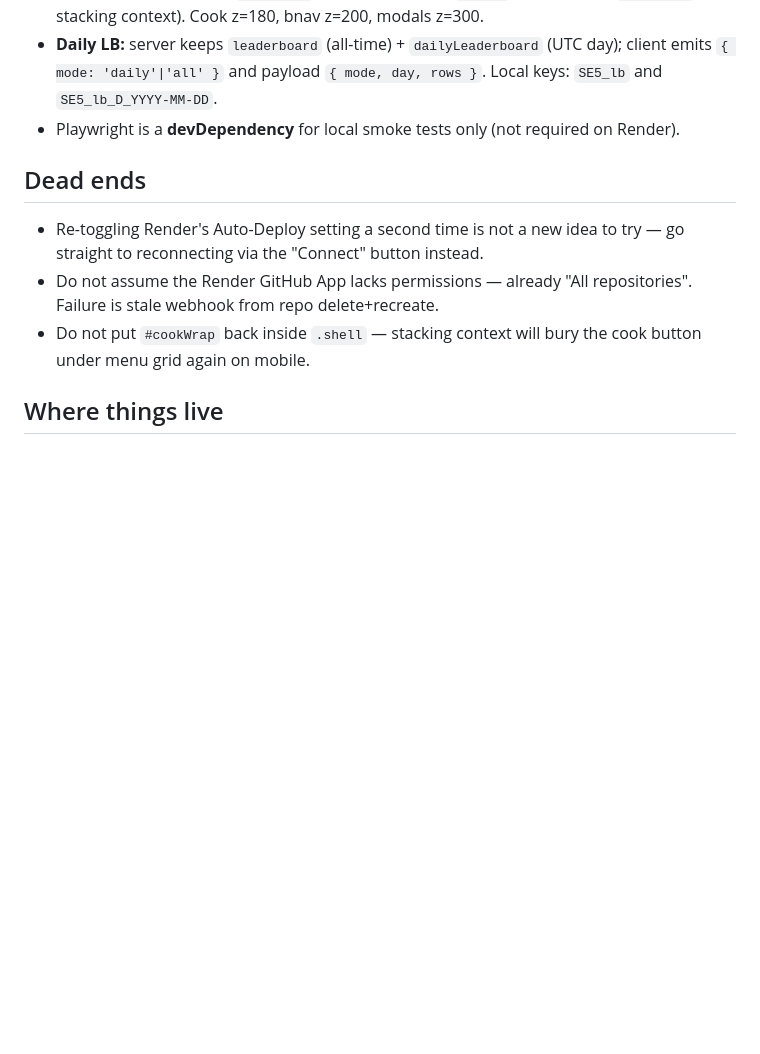
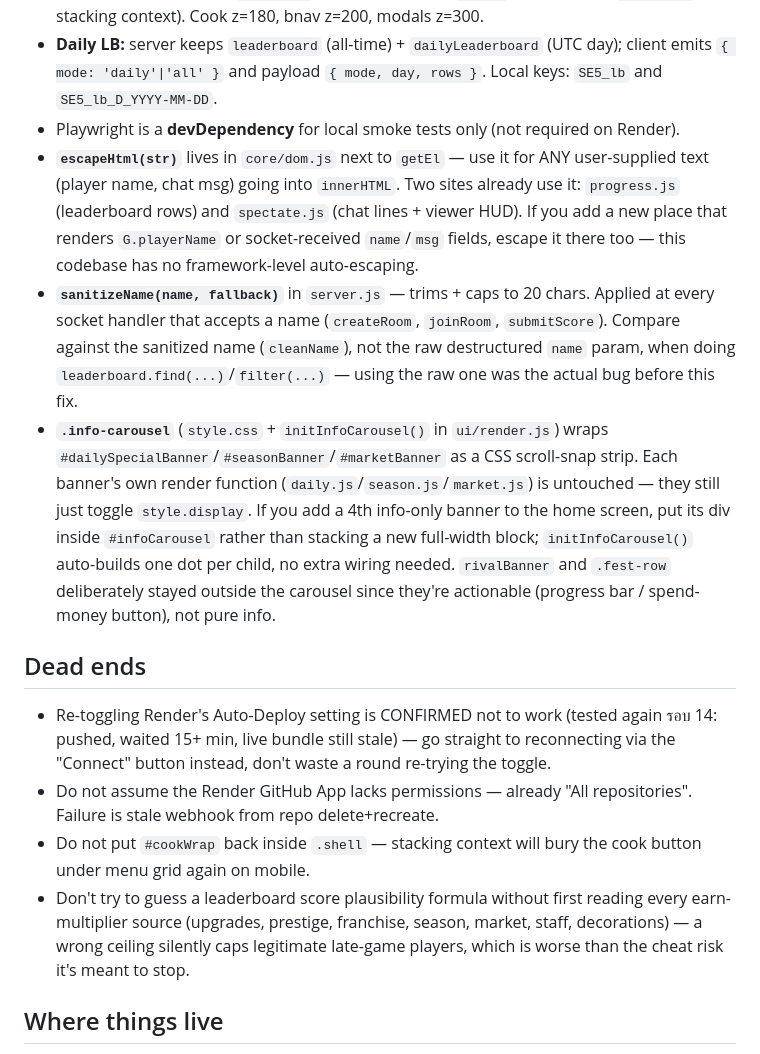
Before and after one commit to tanapoljoe1-art/sushi-empire, a Markdown page: HANDOFF.md, the part around one of its changes. Drawn GitHub-style; blank space fills up the shorter version.

```diff
--- a/HANDOFF.md
+++ b/HANDOFF.md
@@ -47,11 +56,15 @@ Sushi Empire = idle/incremental ทำซูชิในเบราว์เซ
 - **Cook button stacking:** `#cookWrap` must live **outside** `.shell` (shell creates `z-index:1` stacking context). Cook z=180, bnav z=200, modals z=300.
 - **Daily LB:** server keeps `leaderboard` (all-time) + `dailyLeaderboard` (UTC day); client emits `{ mode: 'daily'|'all' }` and payload `{ mode, day, rows }`. Local keys: `SE5_lb` and `SE5_lb_D_YYYY-MM-DD`.
 - Playwright is a **devDependency** for local smoke tests only (not required on Render).
+- **`escapeHtml(str)`** lives in `core/dom.js` next to `getEl` — use it for ANY user-supplied text (player name, chat msg) going into `innerHTML`. Two sites already use it: `progress.js` (leaderboard rows) and `spectate.js` (chat lines + viewer HUD). If you add a new place that renders `G.playerName` or socket-received `name`/`msg` fields, escape it there too — this codebase has no framework-level auto-escaping.
+- **`sanitizeName(name, fallback)`** in `server.js` — trims + caps to 20 chars. Applied at every socket handler that accepts a name (`createRoom`, `joinRoom`, `submitScore`). Compare against the sanitized name (`cleanName`), not the raw destructured `name` param, when doing `leaderboard.find(...)`/`filter(...)` — using the raw one was the actual bug before this fix.
+- **`.info-carousel`** (`style.css` + `initInfoCarousel()` in `ui/render.js`) wraps `#dailySpecialBanner`/`#seasonBanner`/`#marketBanner` as a CSS scroll-snap strip. Each banner's own render function (`daily.js`/`season.js`/`market.js`) is untouched — they still just toggle `style.display`. If you add a 4th info-only banner to the home screen, put its div inside `#infoCarousel` rather than stacking a new full-width block; `initInfoCarousel()` auto-builds one dot per child, no extra wiring needed. `rivalBanner` and `.fest-row` deliberately stayed outside the carousel since they're actionable (progress bar / spend-money button), not pure info.
 
 ## Dead ends
-- Re-toggling Render's Auto-Deploy setting a second time is not a new idea to try — go straight to reconnecting via the "Connect" button instead.
+- Re-toggling Render's Auto-Deploy setting is CONFIRMED not to work (tested again รอบ 14: pushed, waited 15+ min, live bundle still stale) — go straight to reconnecting via the "Connect" button instead, don't waste a round re-trying the toggle.
 - Do not assume the Render GitHub App lacks permissions — already "All repositories". Failure is stale webhook from repo delete+recreate.
 - Do not put `#cookWrap` back inside `.shell` — stacking context will bury the cook button under menu grid again on mobile.
+- Don't try to guess a leaderboard score plausibility formula without first reading every earn-multiplier source (upgrades, prestige, franchise, season, market, staff, decorations) — a wrong ceiling silently caps legitimate late-game players, which is worse than the cheat risk it's meant to stop.
 
 ## Where things live
 - Local working code: `/private/tmp/sushi-empire-review/sushi-empire/` (git root one level up).
```
Also changed, not shown: other parts of HANDOFF.md (+17 -8 lines).
